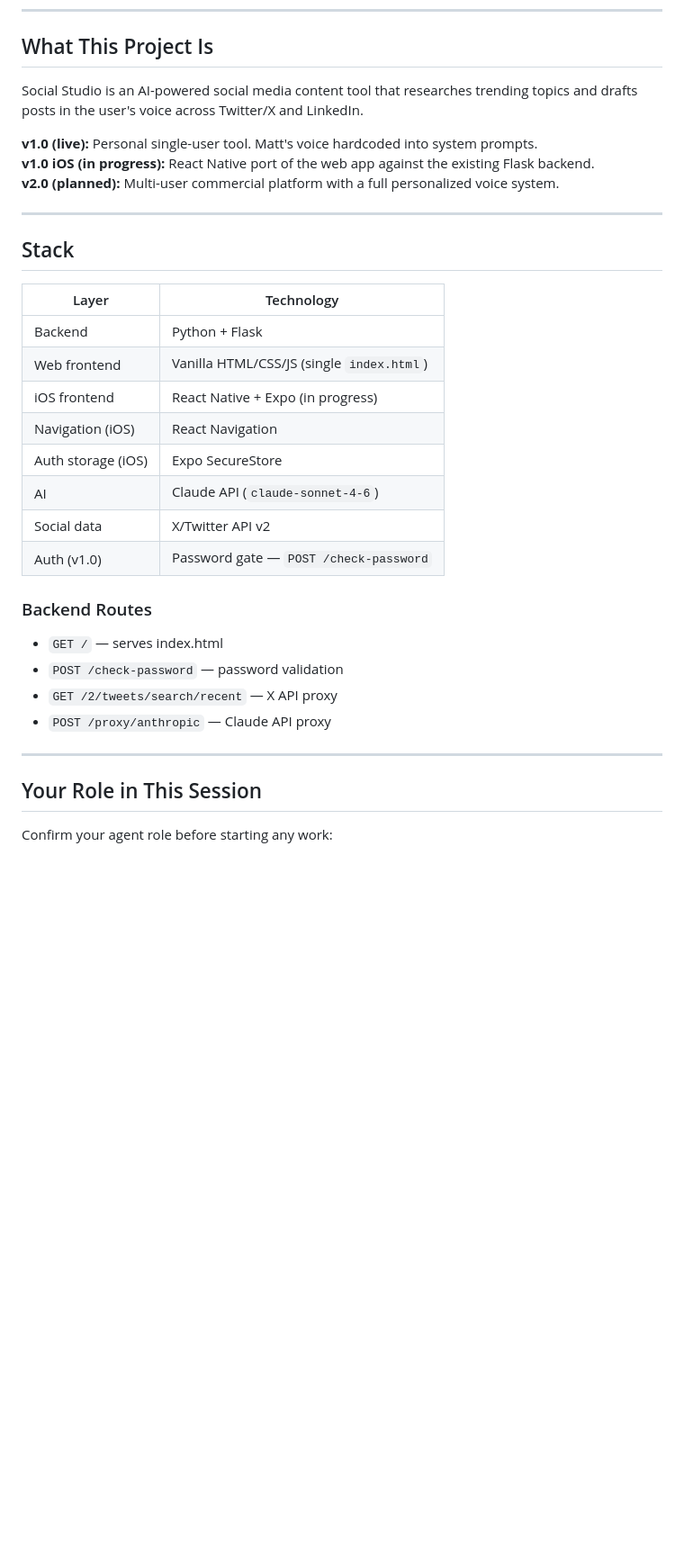
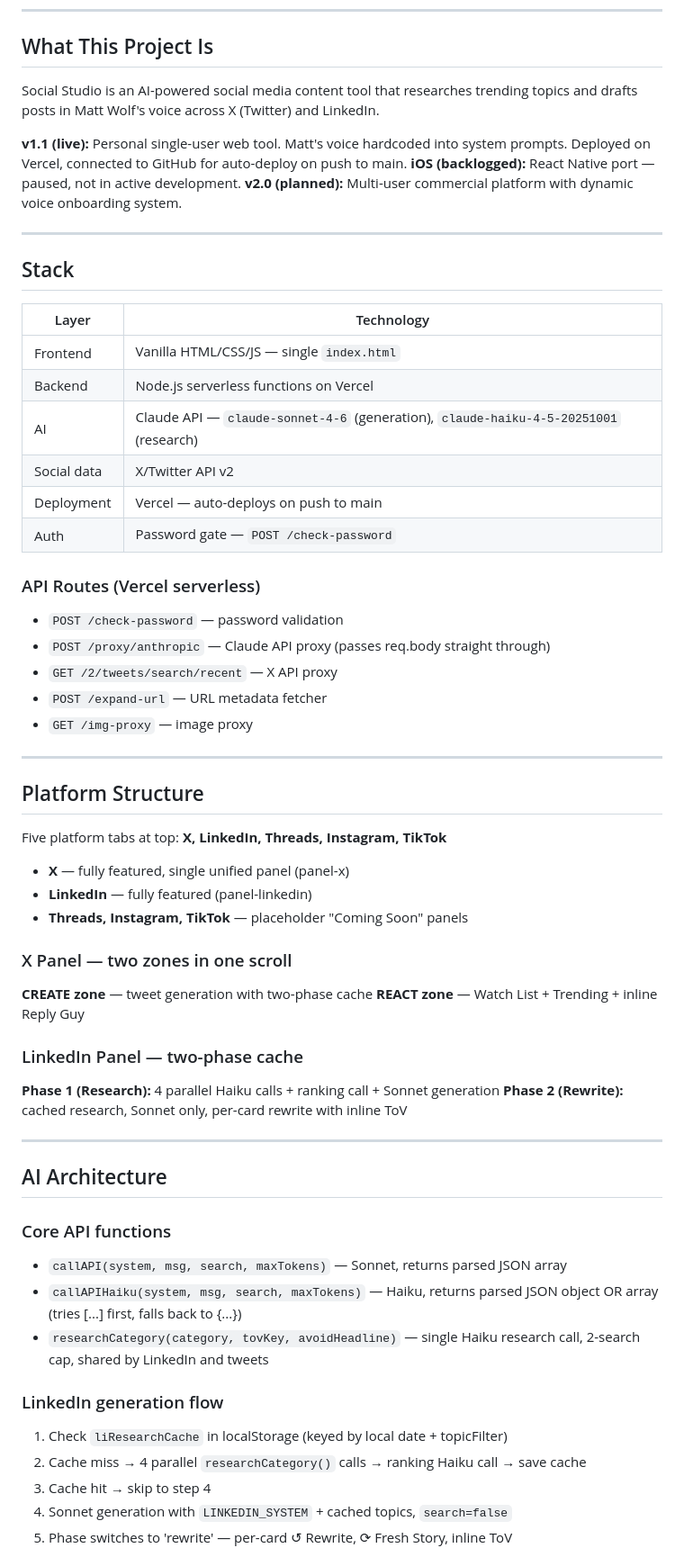
Before and after one commit to ogmwolf/social-studio-proxy, a Markdown page: CLAUDE.md, the part around one of its changes. Shown at 90% size. Drawn GitHub-style; blank space fills up the shorter version.

```diff
--- a/CLAUDE.md
+++ b/CLAUDE.md
@@ -7,11 +7,11 @@
 
 ## What This Project Is
 
-Social Studio is an AI-powered social media content tool that researches trending topics and drafts posts in the user's voice across Twitter/X and LinkedIn.
+Social Studio is an AI-powered social media content tool that researches trending topics and drafts posts in Matt Wolf's voice across X (Twitter) and LinkedIn.
 
-**v1.0 (live):** Personal single-user tool. Matt's voice hardcoded into system prompts.
-**v1.0 iOS (in progress):** React Native port of the web app against the existing Flask backend.
-**v2.0 (planned):** Multi-user commercial platform with a full personalized voice system.
+**v1.1 (live):** Personal single-user web tool. Matt's voice hardcoded into system prompts. Deployed on Vercel, connected to GitHub for auto-deploy on push to main.
+**iOS (backlogged):** React Native port — paused, not in active development.
+**v2.0 (planned):** Multi-user commercial platform with dynamic voice onboarding system.
 
 ---
 
@@ -19,23 +19,50 @@ Social Studio is an AI-powered social media content tool that researches trendin
 
 | Layer | Technology |
 |-------|-----------|
-| Backend | Python + Flask |
-| Web frontend | Vanilla HTML/CSS/JS (single `index.html`) |
-| iOS frontend | React Native + Expo (in progress) |
-| Navigation (iOS) | React Navigation |
-| Auth storage (iOS) | Expo SecureStore |
-| AI | Claude API (`claude-sonnet-4-6`) |
+| Frontend | Vanilla HTML/CSS/JS — single `index.html` |
+| Backend | Node.js serverless functions on Vercel |
+| AI | Claude API — `claude-sonnet-4-6` (generation), `claude-haiku-4-5-20251001` (research) |
 | Social data | X/Twitter API v2 |
-| Auth (v1.0) | Password gate — `POST /check-password` |
+| Deployment | Vercel — auto-deploys on push to main |
+| Auth | Password gate — `POST /check-password` |
 
-### Backend Routes
-- `GET /` — serves index.html
+### API Routes (Vercel serverless)
 - `POST /check-password` — password validation
+- `POST /proxy/anthropic` — Claude API proxy (passes req.body straight through)
 - `GET /2/tweets/search/recent` — X API proxy
-- `POST /proxy/anthropic` — Claude API proxy
+- `POST /expand-url` — URL metadata fetcher
+- `GET /img-proxy` — image proxy
 
 ---
 
-## Your Role in This Session
+## Platform Structure
 
-Confirm your agent role before starting any work:
+Five platform tabs at top: **X, LinkedIn, Threads, Instagram, TikTok**
+- **X** — fully featured, single unified panel (panel-x)
+- **LinkedIn** — fully featured (panel-linkedin)
+- **Threads, Instagram, TikTok** — placeholder "Coming Soon" panels
+
+### X Panel — two zones in one scroll
+**CREATE zone** — tweet generation with two-phase cache
+**REACT zone** — Watch List + Trending + inline Reply Guy
+
+### LinkedIn Panel — two-phase cache
+**Phase 1 (Research):** 4 parallel Haiku calls + ranking call + Sonnet generation
+**Phase 2 (Rewrite):** cached research, Sonnet only, per-card rewrite with inline ToV
+
+---
+
+## AI Architecture
+
+### Core API functions
+- `callAPI(system, msg, search, maxTokens)` — Sonnet, returns parsed JSON array
+- `callAPIHaiku(system, msg, search, maxTokens)` — Haiku, returns parsed JSON object OR array (tries [...] first, falls back to {...})
+- `researchCategory(category, tovKey, avoidHeadline)` — single Haiku research call, 2-search cap, shared by LinkedIn and tweets
+
+### LinkedIn generation flow
+1. Check `liResearchCache` in localStorage (keyed by local date + topicFilter)
+2. Cache miss → 4 parallel `researchCategory()` calls → ranking Haiku call → save cache
+3. Cache hit → skip to step 4
+4. Sonnet generation with `LINKEDIN_SYSTEM` + cached topics, `search=false`
+5. Phase switches to 'rewrite' — per-card ↺ Rewrite, ⟳ Fresh Story, inline ToV
+
```
Also changed, not shown: other parts of CLAUDE.md (+101 -34 lines).
